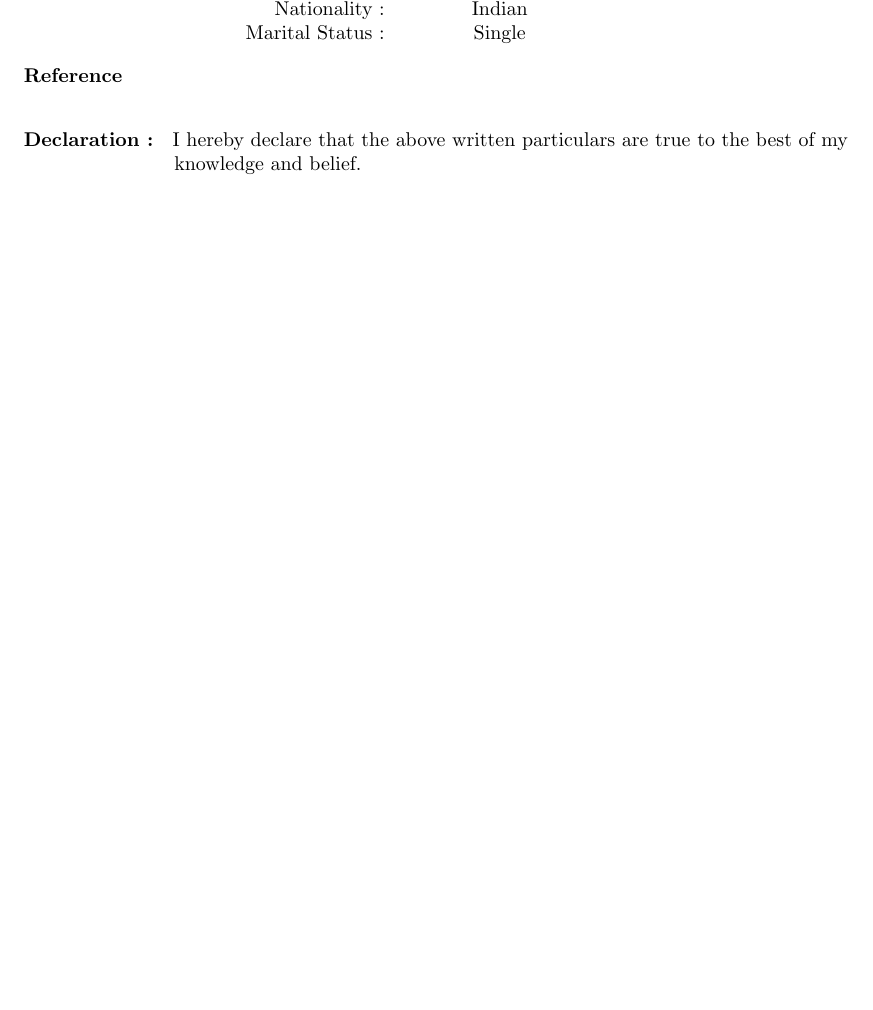
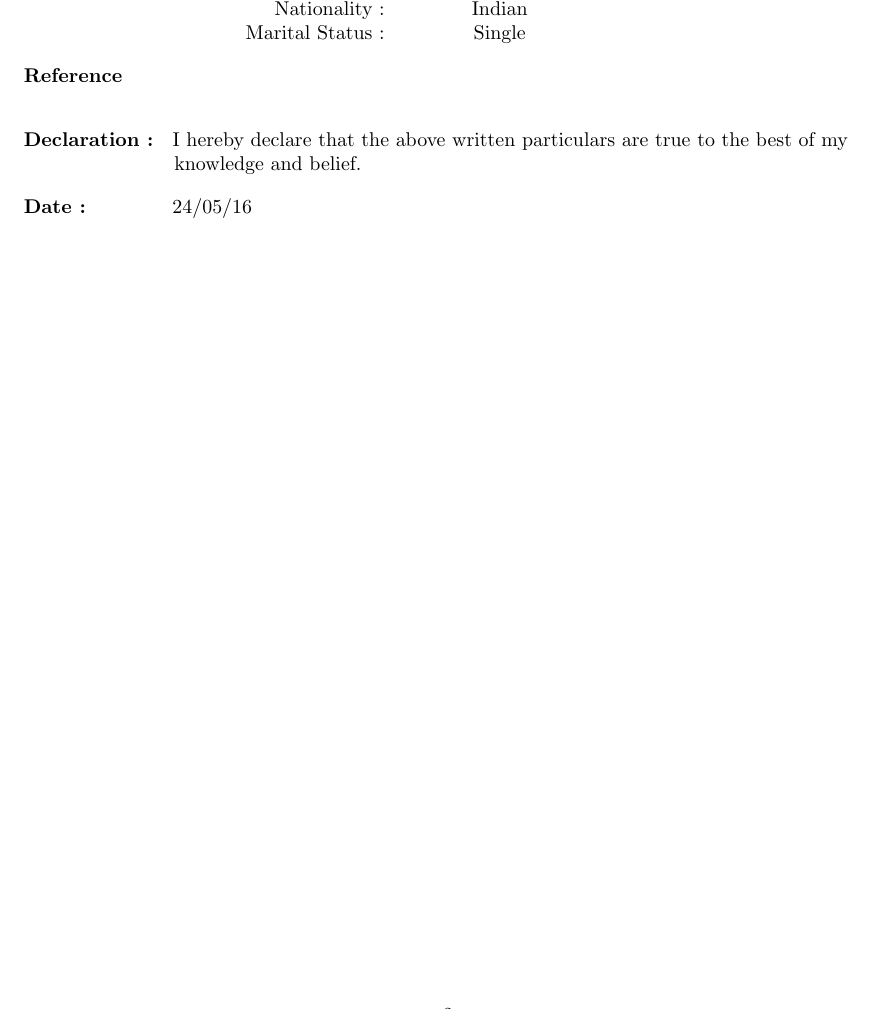
Before and after one commit to 4m4npr33t/Resume, a LaTeX document (Amanpreet Singh.tex): part of page 2 of 2, cut so that both start at the same text, the shorter picture padded with empty space. Compiled offline with pdfLaTeX.

```diff
--- a/Amanpreet Singh.tex
+++ b/Amanpreet Singh.tex
@@ -173,5 +173,10 @@
 \end{flushleft}
 
 
+\begin{flushleft}
+\textbf {Date :}\hspace{1.37cm} {24/05/16 }
+\end{flushleft}
+
+
 
 \end{document}
```
Also changed, not shown: Amanpreet Singh.pdf, 2 other files.
